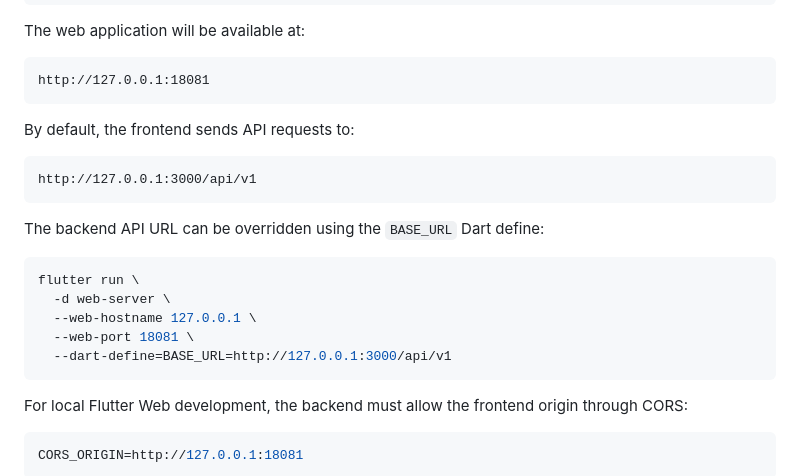
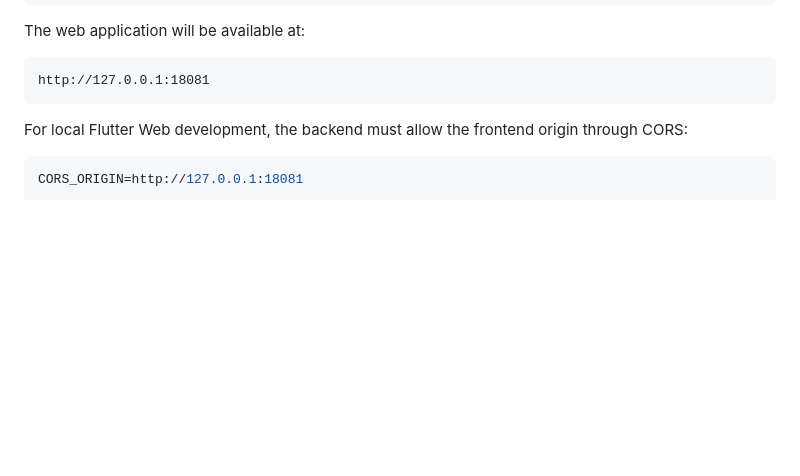
Before and after one commit to andrey-dru-me1/anytag_frontend, a Markdown page: docs/DEVELOPMENT.md, the part around the change. Rendered like a GitHub page; blank space fills up the shorter version.

Commit message:
docs(ANY-27): Remove premature API URL guidance

````diff
--- a/docs/DEVELOPMENT.md
+++ b/docs/DEVELOPMENT.md
@@ -114,22 +114,6 @@ The web application will be available at:
 
 ```text
 http://127.0.0.1:18081
-```
-
-By default, the frontend sends API requests to:
-
-```text
-http://127.0.0.1:3000/api/v1
-```
-
-The backend API URL can be overridden using the `BASE_URL` Dart define:
-
-```bash
-flutter run \
-  -d web-server \
-  --web-hostname 127.0.0.1 \
-  --web-port 18081 \
-  --dart-define=BASE_URL=http://127.0.0.1:3000/api/v1
 ```
 
 For local Flutter Web development, the backend must allow the frontend origin through CORS:
````
